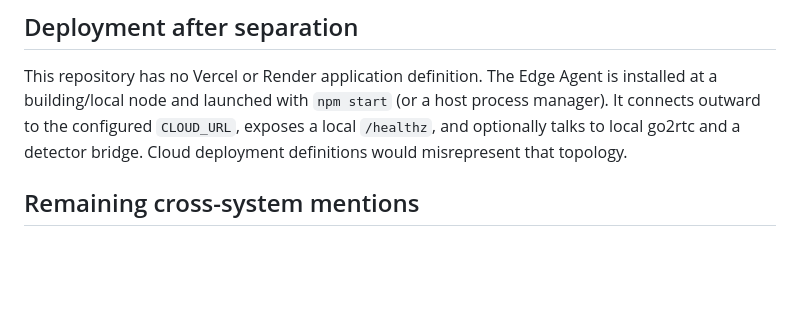
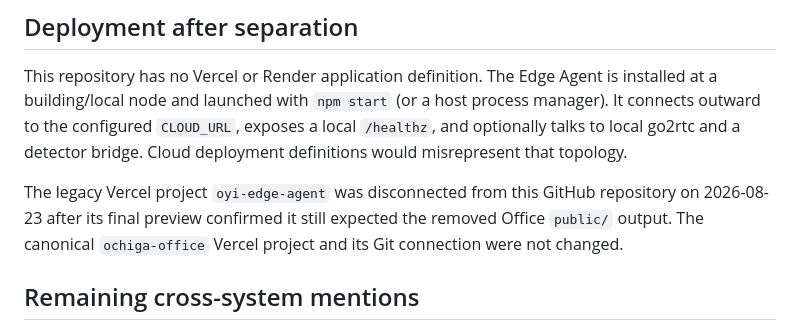
Before and after one commit to contactochiga/oyi-edge-agent, a Markdown page: docs/REPOSITORY_SEPARATION_AUDIT.md, the part around the change. GitHub-like rendering; blank space fills up the shorter version.

Commit message:
chore(edge): finalize local-only deployment boundary

```diff
--- a/docs/REPOSITORY_SEPARATION_AUDIT.md
+++ b/docs/REPOSITORY_SEPARATION_AUDIT.md
@@ -36,6 +36,8 @@ Plan Studio is not an edge execution component. It is a design/plan intelligence
 
 This repository has no Vercel or Render application definition. The Edge Agent is installed at a building/local node and launched with `npm start` (or a host process manager). It connects outward to the configured `CLOUD_URL`, exposes a local `/healthz`, and optionally talks to local go2rtc and a detector bridge. Cloud deployment definitions would misrepresent that topology.
 
+The legacy Vercel project `oyi-edge-agent` was disconnected from this GitHub repository on 2026-08-23 after its final preview confirmed it still expected the removed Office `public/` output. The canonical `ochiga-office` Vercel project and its Git connection were not changed.
+
 ## Remaining cross-system mentions
 
 References to Office in `EDGE_PHASE_1_CAMERA_PROTOCOL_ONBOARDING.md` are integration verification instructions only: the backend projects camera state for Office/Facility visibility. References in `README.md` and structural lint are explicit ownership boundaries and regression guards. None is executable Office code.
```
